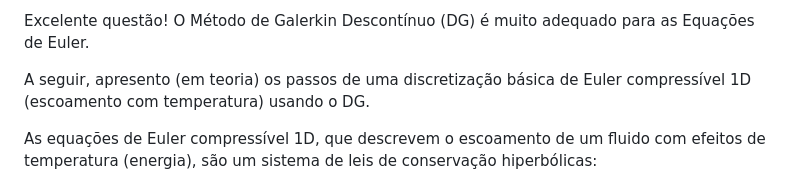
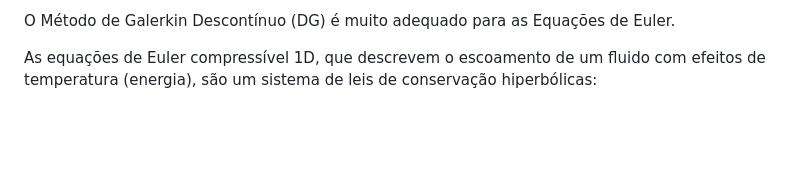
Before and after one commit to ulisses-math/rDG, a Markdown page: README.md, the part around the change. GitHub-like rendering; blank space fills up the shorter version.

Commit message:
Revise introduction in README.md
Removed introductory sentence and streamlined content.

```diff
--- a/README.md
+++ b/README.md
@@ -1,6 +1,4 @@
-Excelente questão! O Método de Galerkin Descontínuo (DG) é muito adequado para as Equações de Euler.
-
-A seguir, apresento (em teoria) os passos de uma discretização básica de Euler compressível 1D (escoamento com temperatura) usando o DG.
+O Método de Galerkin Descontínuo (DG) é muito adequado para as Equações de Euler.
 
 As equações de Euler compressível 1D, que descrevem o escoamento de um fluido com efeitos de temperatura (energia), são um sistema de leis de conservação hiperbólicas:
 
```
